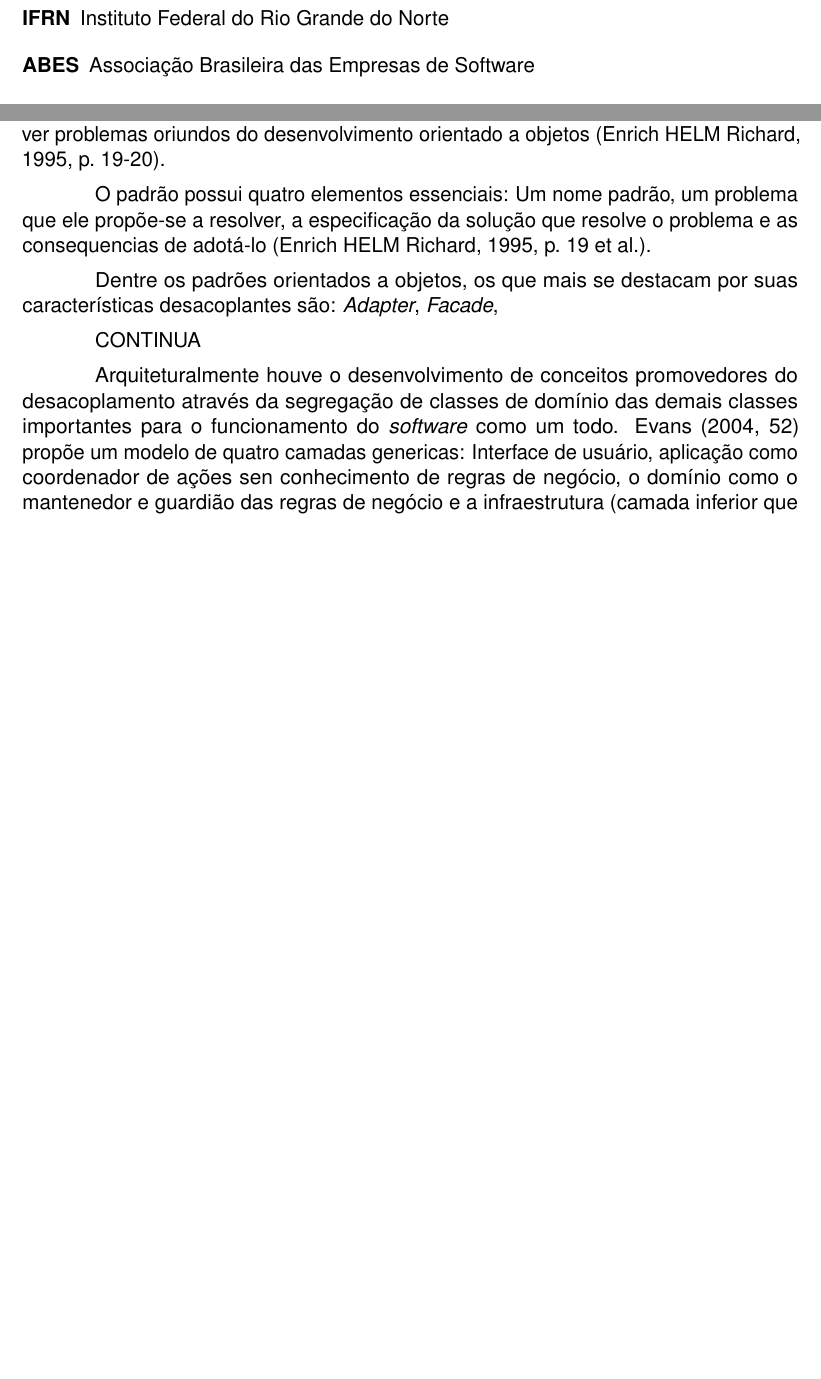
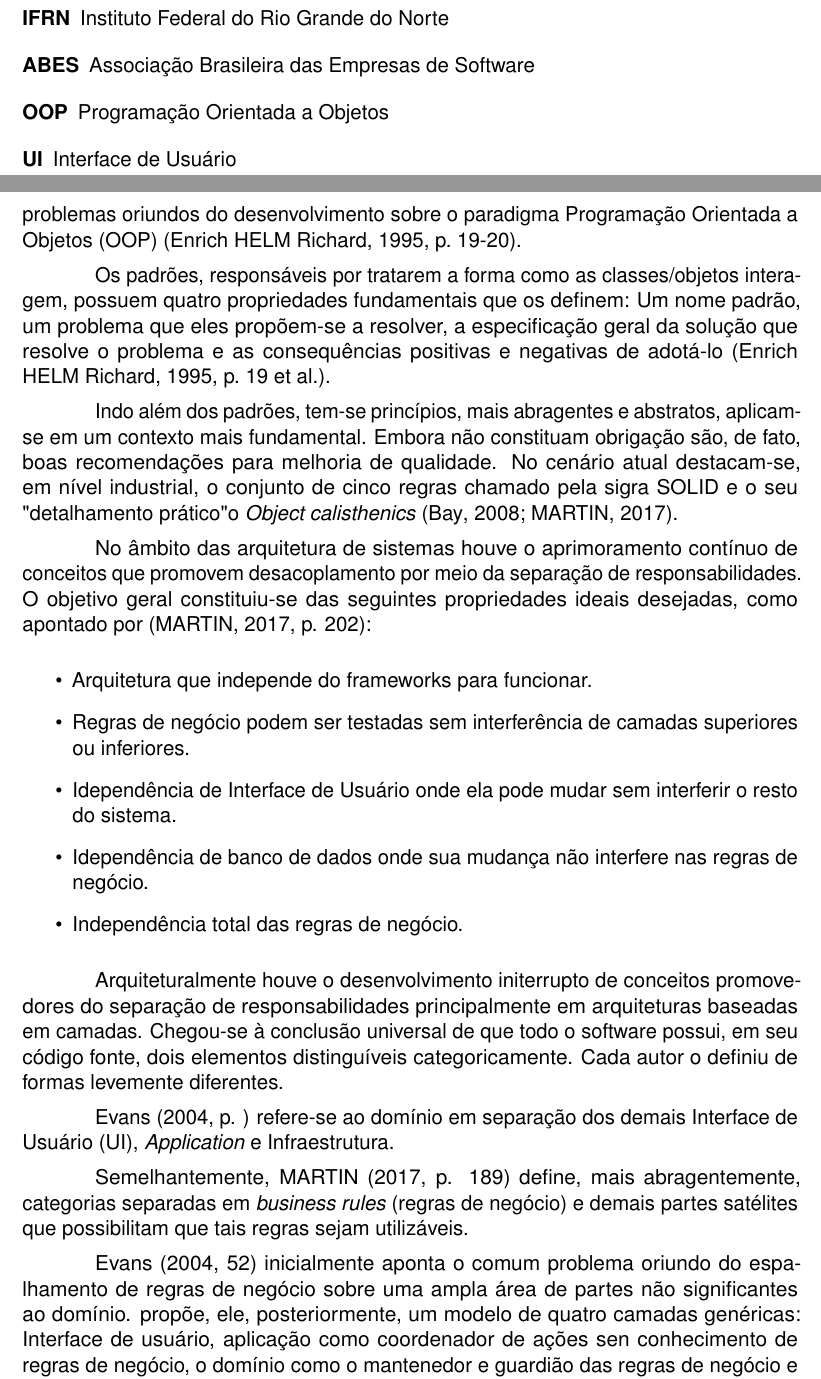
Before and after one commit to LPLA-br/TrabalhoConclusaoCurso, a LaTeX thesis (Principal.tex, which reads pre-textuais/listas/Siglas.tex, textuais/capitulo_2/FundamentacaoTeorica.tex): two parts of pages 11 and 20 of 25 before the commit and two parts of pages 11 and 20 of 26 after it, joined at a grey line, cut so that both start at the same text, the shorter picture padded with empty space. Compiled offline with pdfLaTeX.

Commit message:
Melhora e incrementa Fundamentação teorica.   Adiciona novas siglas e referencias.

```diff
--- a/pre-textuais/listas/Siglas.tex
+++ b/pre-textuais/listas/Siglas.tex
@@ -19,6 +17,9 @@
     \acro{ieee}[IEEE]{Institute of Electrical and Eletctronics Engineers}
     \acro{ifrn}[IFRN]{Instituto Federal do Rio Grande do Norte}
     \acro{abes}[ABES]{Associação Brasileira das Empresas de Software}
+    \acro{oop}[OOP]{Programação Orientada a Objetos}
+    \acro{ui}[UI]{Interface de Usuário}
+
 \end{acronym}
 
 \newpage
--- a/textuais/capitulo_2/FundamentacaoTeorica.tex
+++ b/textuais/capitulo_2/FundamentacaoTeorica.tex
@@ -62,29 +62,70 @@
       \item{ Polimorfismo \- capacidade de mutação de comportamentos por sobrescrita }
     \end{itemize}
 
+%   Superconjuntos dos fundamentos OOP
+
     O paradigma orientado a objetos possibilitou o desenvolvimento de padrões
-    de projeto definidos por procedimentos reprodutíveis e de características
-    relativamente parecidas que extendem os quatro pilares fundamentais do
-    paradigma em prol de resolver problemas oriundos do desenvolvimento orientado
-    a objetos \cite[p.~19-20]{gamma1993design}.
+    de projeto e princípios definidos por procedimentos reprodutíveis e
+    possuidores características periódicas que extendem os quatro pilares
+    fundamentais para solução de problemas oriundos do
+    desenvolvimento sobre o paradigma \ac{oop}  \cite[p.~19-20]{gamma1993design}.
 
-    O padrão possui quatro elementos essenciais: Um nome padrão, um problema
-    que ele propõe-se a resolver, a especificação da solução que resolve o problema
-    e as consequencias de adotá-lo \cite[p.~19 et al.]{gamma1993design}.
+    Os padrões, responsáveis por tratarem a forma como as classes/objetos
+    interagem, possuem quatro propriedades fundamentais que os definem: Um nome
+    padrão, um problema que eles propõem-se a resolver, a especificação geral
+    da solução que resolve o problema e as consequências positivas e negativas
+    de adotá-lo \cite[p.~19 et al.]{gamma1993design}.
 
-    Dentre os padrões orientados a objetos, os que mais se destacam por suas características
-    desacoplantes são: \textit{Adapter}, \textit{Facade},
+    Indo além dos padrões, tem-se princípios, mais abragentes e abstratos,
+    aplicam-se em um contexto mais fundamental. Embora não constituam
+    obrigação são, de fato, boas recomendações para melhoria de qualidade.
+    No cenário atual destacam-se, em nível industrial, o conjunto de cinco regras
+    chamado pela sigra SOLID e o seu "detalhamento prático" o \textit{Object calisthenics}
+    \cite{ObjectCalisthenics2008, uncleBob2017}.
 
-    CONTINUA
+%   Distânciar-se mais padrões, por possui escopo muito amplo, e focar em arquiteturas.
 
-    Arquiteturalmente houve o desenvolvimento de conceitos promovedores do desacoplamento
-    através da segregação de classes de domínio das demais classes importantes para
-    o funcionamento do \textit{software} como um todo. \citeonline[52]{evans2004domain}
-    propõe um modelo de quatro camadas genericas: Interface de usuário, aplicação como
-    coordenador de ações sen conhecimento de regras de negócio, o domínio como o mantenedor
-    e guardião das regras de negócio e a infraestrutura (camada inferior que sustenta todas
-    as demais superiores.)
+    No âmbito das arquitetura de sistemas houve o aprimoramento contínuo de
+    conceitos que promovem desacoplamento por meio da separação de
+    responsabilidades. O objetivo geral constituiu-se das seguintes
+    propriedades ideais desejadas, como apontado por \cite[p. 202]{uncleBob2017}:
 
+    \begin{itemize}
+      \item{ Arquitetura que independe do frameworks para funcionar. }
+      \item{ Regras de negócio podem ser testadas sem interferência de camadas superiores ou inferiores. }
+      \item{ Idependência de Interface de Usuário onde ela pode mudar sem interferir o resto do sistema. }
+      \item{ Idependência de banco de dados onde sua mudança não interfere nas regras de negócio.  }
+      \item{ Independência total das regras de negócio. }
+    \end{itemize}
+
+    Arquiteturalmente houve o desenvolvimento initerrupto de conceitos
+    promovedores do separação de responsabilidades principalmente em
+    arquiteturas baseadas em camadas. Chegou-se à conclusão universal de que
+    todo o software possui, em seu código fonte, dois elementos distinguíveis
+    categoricamente. Cada autor o definiu de formas levemente diferentes.
+
+
+    \citeonline[p. ]{evans2004domain} refere-se ao domínio em separação dos
+    demais \ac{ui}, \textit{Application} e Infraestrutura.
+
+    Semelhantemente,
+    \citeonline[p. 189]{uncleBob2017} define, mais abragentemente, categorias separadas
+    em \textit{business rules} (regras de negócio) e demais partes satélites que
+    possibilitam que tais regras sejam utilizáveis.
+
+    \citeonline[52]{evans2004domain} inicialmente aponta o comum problema oriundo
+    do espalhamento de regras de negócio sobre uma ampla área de partes
+    não significantes ao domínio. propõe, ele, posteriormente, um modelo de
+    quatro camadas genéricas: Interface de usuário, aplicação como coordenador
+    de ações sen conhecimento de regras de negócio, o domínio como o mantenedor
+    e guardião das regras de negócio e a infraestrutura (camada inferior que
+    sustenta todas as demais superiores.)
+
+    % hexagonal:Alistair Cockburn, livro: Hexagonal Architecture: Ports and Adapters
+    % Growing Object Oriented Software with Tests
+    % DCI:  James Coplien e Trygve Reenskaug
+    % BCE:  Ivar Jacobson, livro: Object Oriented Software Engineering: A Use-Case
+    %       Driven Approach.
 
 
 %   PRINCIPAIS AUTORES
```
Also changed, not shown: pos-textuais/Referencias.bib (+32 -1 lines), pre-textuais/listas/Siglas.tex (2 more changed lines), textuais/capitulo_2/FundamentacaoTeorica.tex (4 more changed lines).
